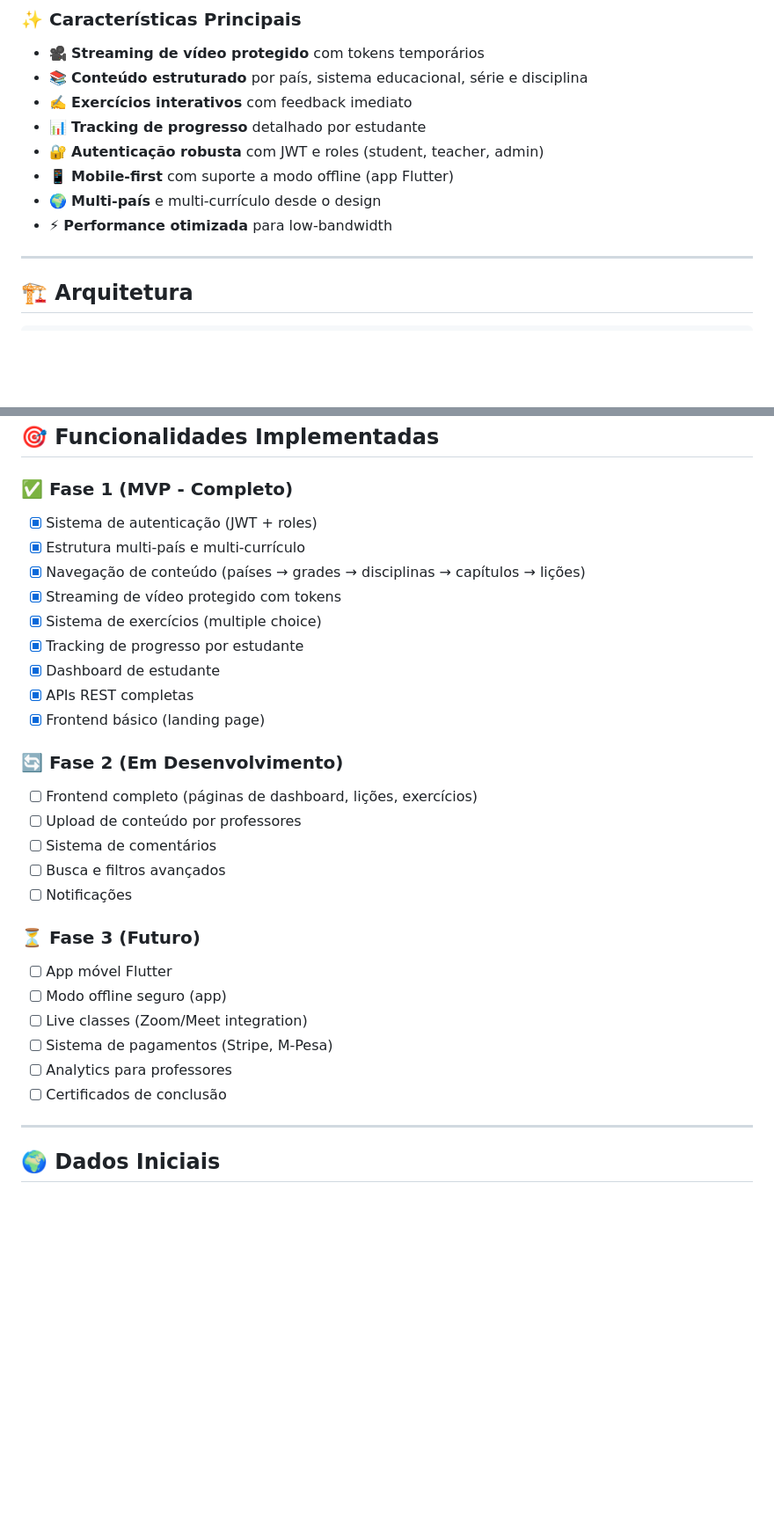
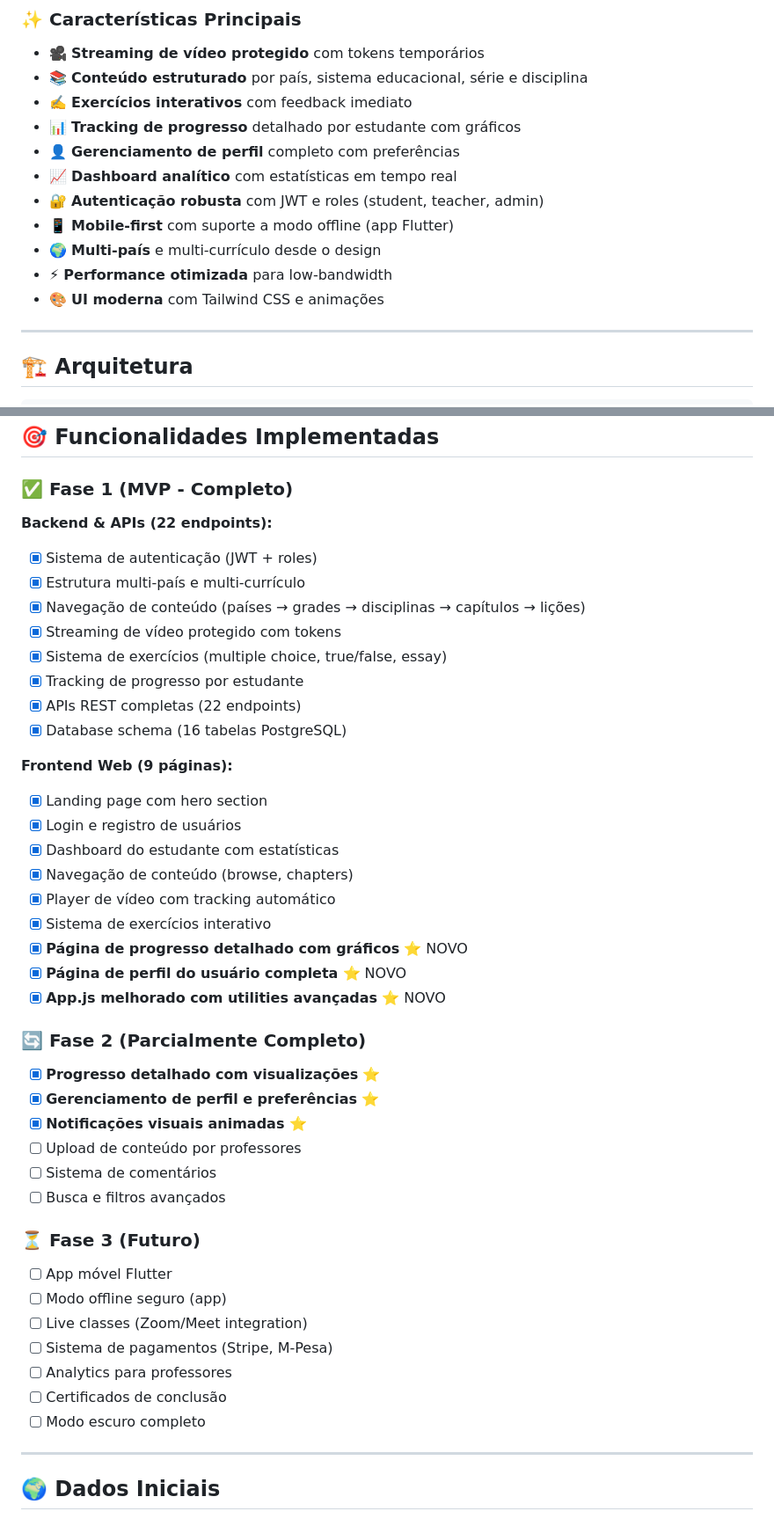
Before and after one commit to DominiqueCuruantaue/Vclass2026, a Markdown page: README.md, 2 parts joined by grey strips. Shown at 88% size. Drawn GitHub-style; blank space fills up the shorter version.

Commit message:
Update README with new features and create UPDATE_LOG documentation

```diff
--- a/README.md
+++ b/README.md
@@ -12,11 +12,14 @@
 - 🎥 **Streaming de vídeo protegido** com tokens temporários
 - 📚 **Conteúdo estruturado** por país, sistema educacional, série e disciplina
 - ✍️ **Exercícios interativos** com feedback imediato
-- 📊 **Tracking de progresso** detalhado por estudante
+- 📊 **Tracking de progresso** detalhado por estudante com gráficos
+- 👤 **Gerenciamento de perfil** completo com preferências
+- 📈 **Dashboard analítico** com estatísticas em tempo real
 - 🔐 **Autenticação robusta** com JWT e roles (student, teacher, admin)
 - 📱 **Mobile-first** com suporte a modo offline (app Flutter)
 - 🌍 **Multi-país** e multi-currículo desde o design
 - ⚡ **Performance otimizada** para low-bandwidth
+- 🎨 **UI moderna** com Tailwind CSS e animações
 
 ---
 
@@ -216,23 +219,35 @@ Acesse: `http://localhost:5173`
 
 ### ✅ Fase 1 (MVP - Completo)
 
+**Backend & APIs (22 endpoints):**
 - [x] Sistema de autenticação (JWT + roles)
 - [x] Estrutura multi-país e multi-currículo
 - [x] Navegação de conteúdo (países → grades → disciplinas → capítulos → lições)
 - [x] Streaming de vídeo protegido com tokens
-- [x] Sistema de exercícios (multiple choice)
+- [x] Sistema de exercícios (multiple choice, true/false, essay)
 - [x] Tracking de progresso por estudante
-- [x] Dashboard de estudante
-- [x] APIs REST completas
-- [x] Frontend básico (landing page)
+- [x] APIs REST completas (22 endpoints)
+- [x] Database schema (16 tabelas PostgreSQL)
 
-### 🔄 Fase 2 (Em Desenvolvimento)
+**Frontend Web (9 páginas):**
+- [x] Landing page com hero section
+- [x] Login e registro de usuários
+- [x] Dashboard do estudante com estatísticas
+- [x] Navegação de conteúdo (browse, chapters)
+- [x] Player de vídeo com tracking automático
+- [x] Sistema de exercícios interativo
+- [x] **Página de progresso detalhado com gráficos** ⭐ NOVO
+- [x] **Página de perfil do usuário completa** ⭐ NOVO
+- [x] **App.js melhorado com utilities avançadas** ⭐ NOVO
 
-- [ ] Frontend completo (páginas de dashboard, lições, exercícios)
+### 🔄 Fase 2 (Parcialmente Completo)
+
+- [x] **Progresso detalhado com visualizações** ⭐
+- [x] **Gerenciamento de perfil e preferências** ⭐
+- [x] **Notificações visuais animadas** ⭐
 - [ ] Upload de conteúdo por professores
 - [ ] Sistema de comentários
 - [ ] Busca e filtros avançados
-- [ ] Notificações
 
 ### ⏳ Fase 3 (Futuro)
 
@@ -242,6 +257,7 @@ Acesse: `http://localhost:5173`
 - [ ] Sistema de pagamentos (Stripe, M-Pesa)
 - [ ] Analytics para professores
 - [ ] Certificados de conclusão
+- [ ] Modo escuro completo
 
 ---
 
```
Also changed, not shown: UPDATE_LOG.md (added, +246 -0 lines).
